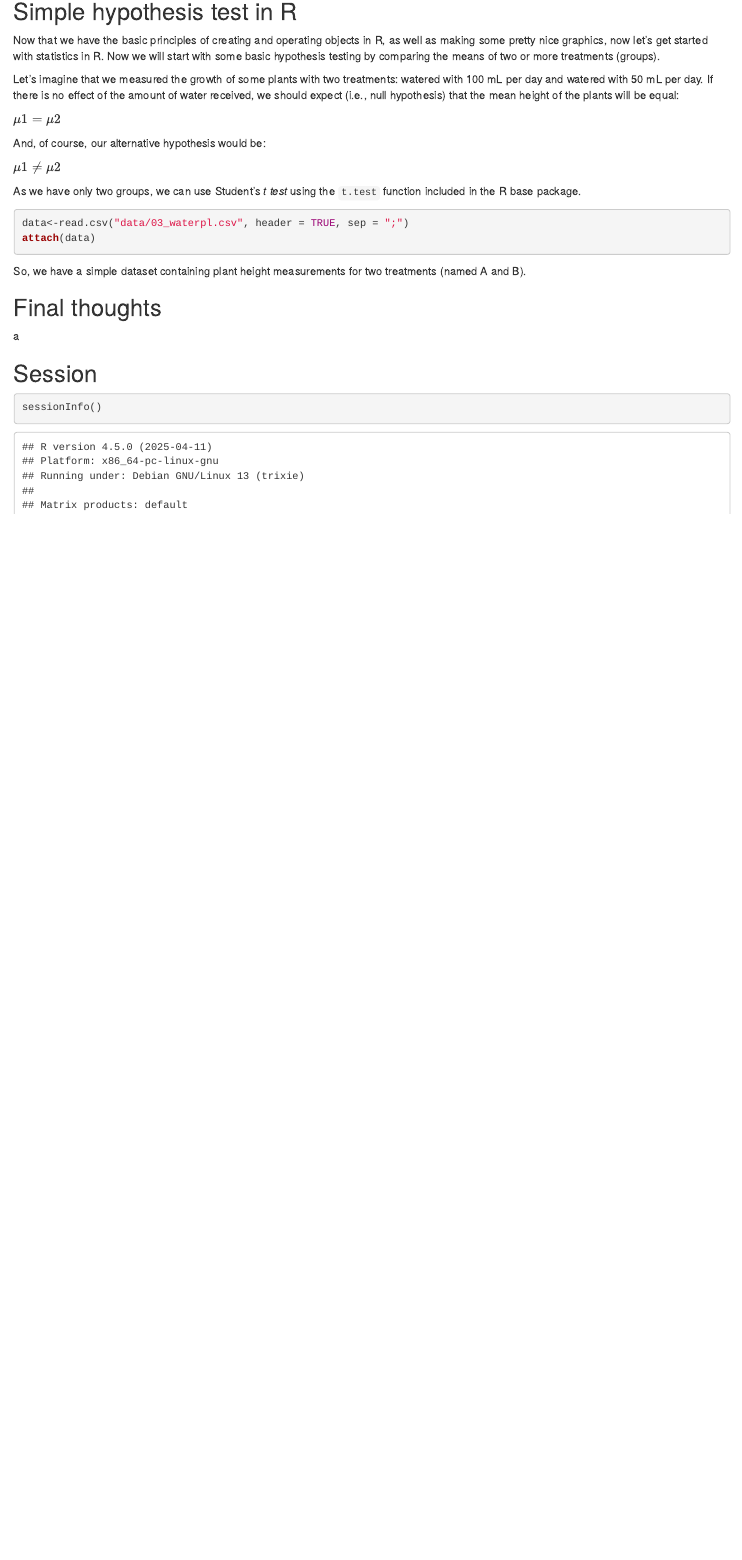
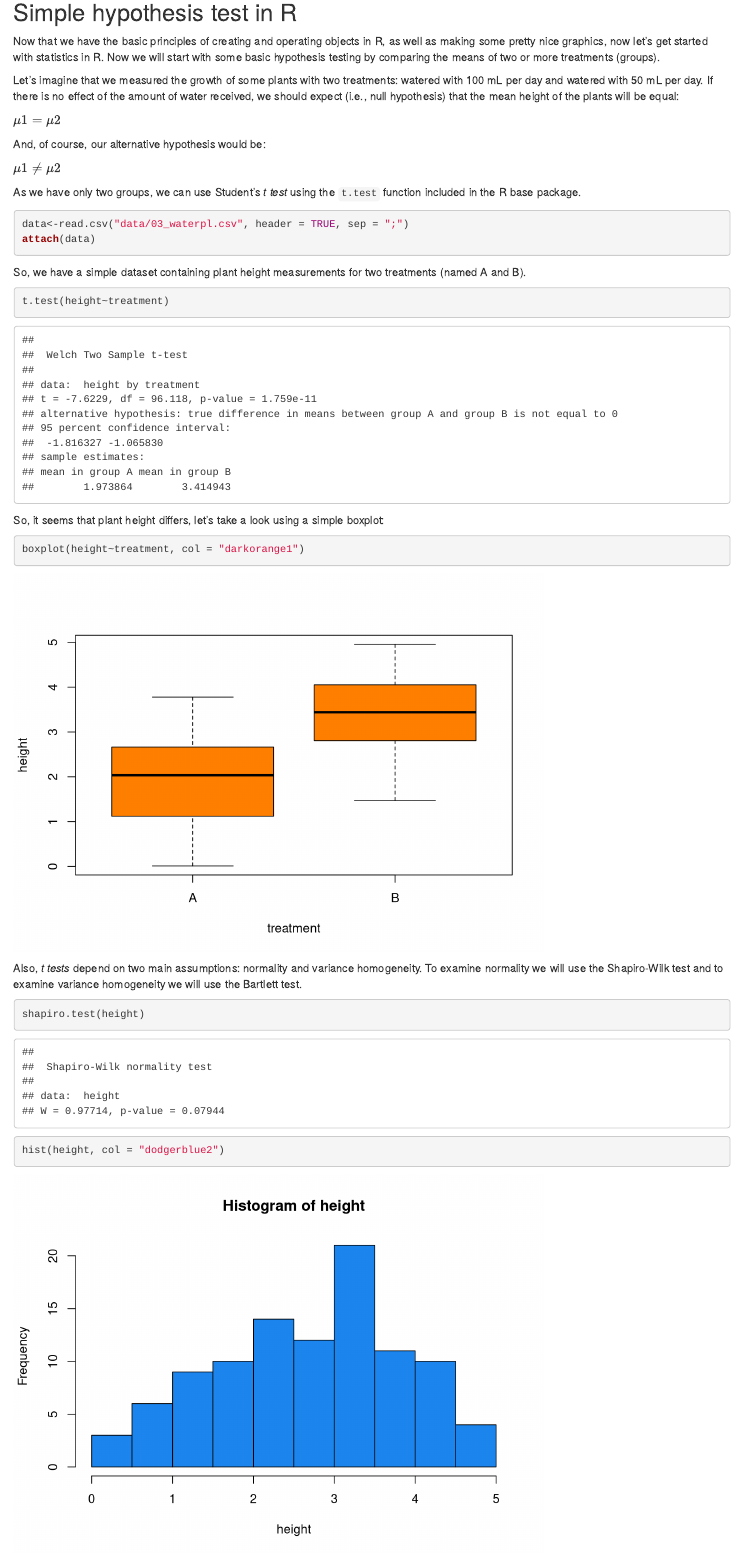
Before and after one commit to fonturbel-lab/R_caffe, an R Markdown document (03-simple_hyp_test.Rmd): the page in a window 1100 px wide, from 140 px down. Rendered offline with R 4.5, knitr and Pandoc, with nearby package versions; a font, style sheet, LaTeX package, included part or bibliography that could not be used is replaced or left out.

Commit message:
Code edits

````diff
--- a/03-simple_hyp_test.Rmd
+++ b/03-simple_hyp_test.Rmd
@@ -37,3 +37,18 @@ attach(data)
 
 So, we have a simple dataset containing plant height measurements for two treatments (named A and B).
 
+```{r ttest}
+t.test(height~treatment)
+```
+
+So, it seems that plant height differs, let's take a look using a simple boxplot:
+
+```{r bp1}
+boxplot(height~treatment, col = "darkorange1")
+```
+
+Also, _t tests_ depend on two main assumptions: normality and variance homogeneity. To examine normality we will use the Shapiro-Wilk test and to examine variance homogeneity we will use the Bartlett test.
+
+```{r norm}
+shapiro.test(height)
+hist(height, col = "dodgerblue2")
````
Also changed, not shown: 03-simple_hyp_test.Rmd (10 more changed lines).
